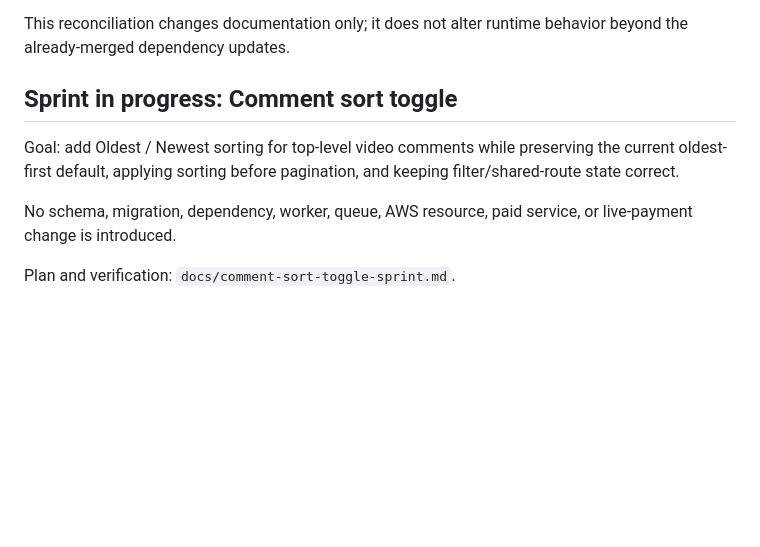
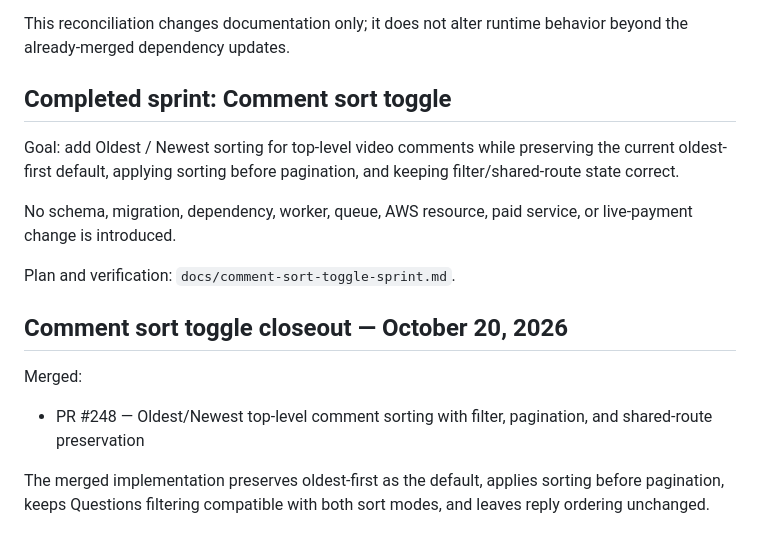
Before and after one commit to drakeg/ytclone, a Markdown page: docs/roadmap.md, the part around the change. Drawn GitHub-style; blank space fills up the shorter version.

Commit message:
docs: close comment sort toggle sprint

```diff
--- a/docs/roadmap.md
+++ b/docs/roadmap.md
@@ -1087,10 +1087,18 @@ Relevant Django and Terraform checks passed. The contributor baseline is now Pyt
 This reconciliation changes documentation only; it does not alter runtime behavior beyond the already-merged dependency updates.
 
 
-## Sprint in progress: Comment sort toggle
+## Completed sprint: Comment sort toggle
 
 Goal: add Oldest / Newest sorting for top-level video comments while preserving the current oldest-first default, applying sorting before pagination, and keeping filter/shared-route state correct.
 
 No schema, migration, dependency, worker, queue, AWS resource, paid service, or live-payment change is introduced.
 
 Plan and verification: `docs/comment-sort-toggle-sprint.md`.
+
+
+## Comment sort toggle closeout — October 20, 2026
+
+Merged:
+- PR #248 — Oldest/Newest top-level comment sorting with filter, pagination, and shared-route preservation
+
+The merged implementation preserves oldest-first as the default, applies sorting before pagination, keeps Questions filtering compatible with both sort modes, and leaves reply ordering unchanged.
```
